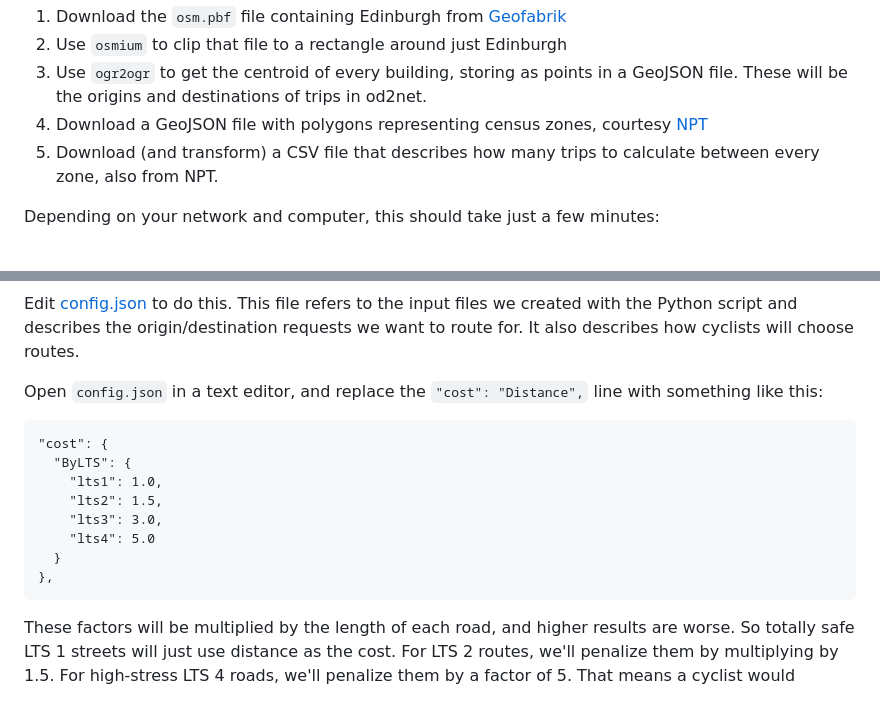
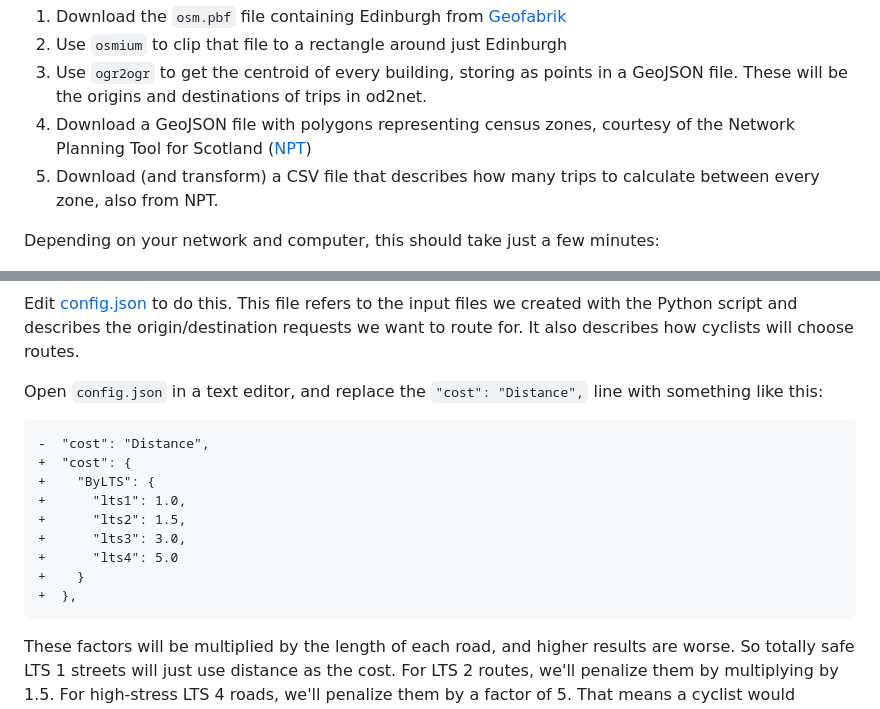
Before and after one commit to Urban-Analytics-Technology-Platform/od2net, a Markdown page: docs/tutorial_examples.md, 2 parts joined by grey strips. Rendered like a GitHub page.

````diff
--- a/docs/tutorial_examples.md
+++ b/docs/tutorial_examples.md
@@ -48,7 +48,7 @@ to see the steps that will happen:
 1.  Download the `osm.pbf` file containing Edinburgh from [Geofabrik](https://download.geofabrik.de/europe/great-britain/scotland.html)
 2.  Use `osmium` to clip that file to a rectangle around just Edinburgh
 3.  Use `ogr2ogr` to get the centroid of every building, storing as points in a GeoJSON file. These will be the origins and destinations of trips in od2net.
-4.  Download a GeoJSON file with polygons representing census zones, courtesy [NPT](https://nptscot.github.io)
+4.  Download a GeoJSON file with polygons representing census zones, courtesy of the Network Planning Tool for Scotland ([NPT](https://www.npt.scot))
 5.  Download (and transform) a CSV file that describes how many trips to calculate between every zone, also from NPT.
 
 Depending on your network and computer, this should take just a few minutes:
@@ -84,15 +84,16 @@ Edit [config.json](https://github.com/Urban-Analytics-Technology-Platform/od2net
 
 Open `config.json` in a text editor, and replace the `"cost": "Distance",` line with something like this:
 
-```
-"cost": {
-  "ByLTS": {
-    "lts1": 1.0,
-    "lts2": 1.5,
-    "lts3": 3.0,
-    "lts4": 5.0
-  }
-},
+```diff
+-  "cost": "Distance",
++  "cost": {
++    "ByLTS": {
++      "lts1": 1.0,
++      "lts2": 1.5,
++      "lts3": 3.0,
++      "lts4": 5.0
++    }
++  },
 ```
 
 These factors will be multiplied by the length of each road, and higher results are worse. So totally safe LTS 1 streets will just use distance as the cost. For LTS 2 routes, we'll penalize them by multiplying by 1.5. For high-stress LTS 4 roads, we'll penalize them by a factor of 5. That means a cyclist would choose to take a quiet LTS 1 route that's 5 times longer, just to avoid the LTS 4 road. You can tune these numbers, of course!
````
